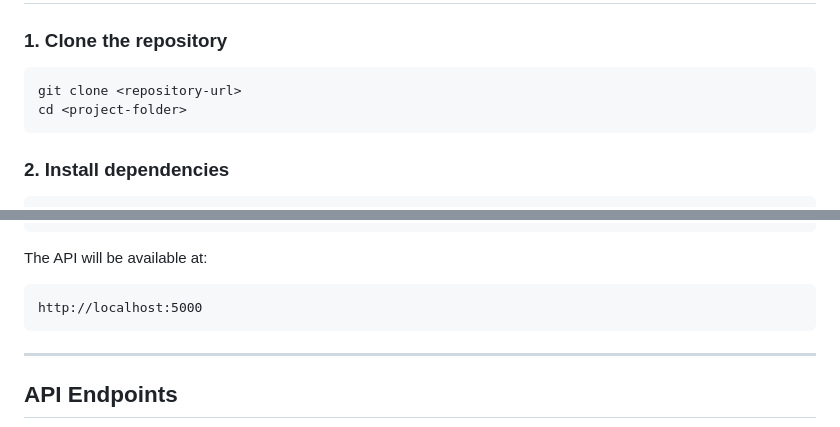
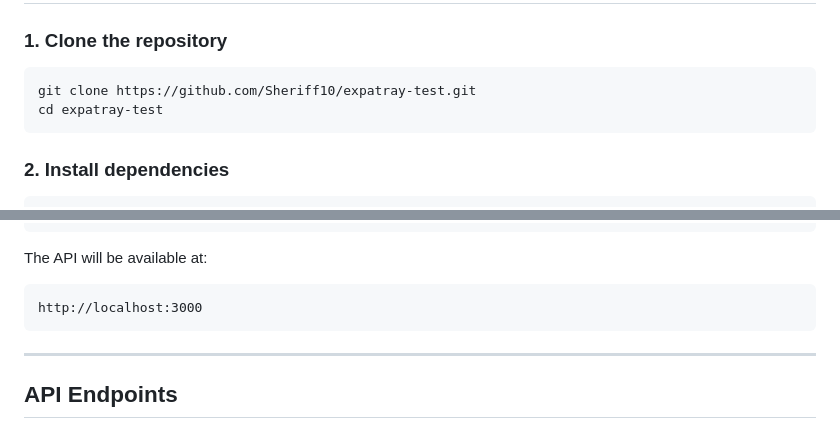
Before and after one commit to Sheriff10/expatray-test, a Markdown page: README.md, 2 parts joined by grey strips. GitHub-like rendering.

Commit message:
updated read.me

````diff
--- a/README.md
+++ b/README.md
@@ -44,8 +44,8 @@ src/
 ### 1. Clone the repository
 
 ```bash
-git clone <repository-url>
-cd <project-folder>
+git clone https://github.com/Sheriff10/expatray-test.git
+cd expatray-test
 ```
 
 ### 2. Install dependencies
@@ -78,7 +78,7 @@ npm start
 The API will be available at:
 
 ```
-http://localhost:5000
+http://localhost:3000
 ```
 
 ---
````
Also changed, not shown: other parts of README.md (+0 -2 lines).
